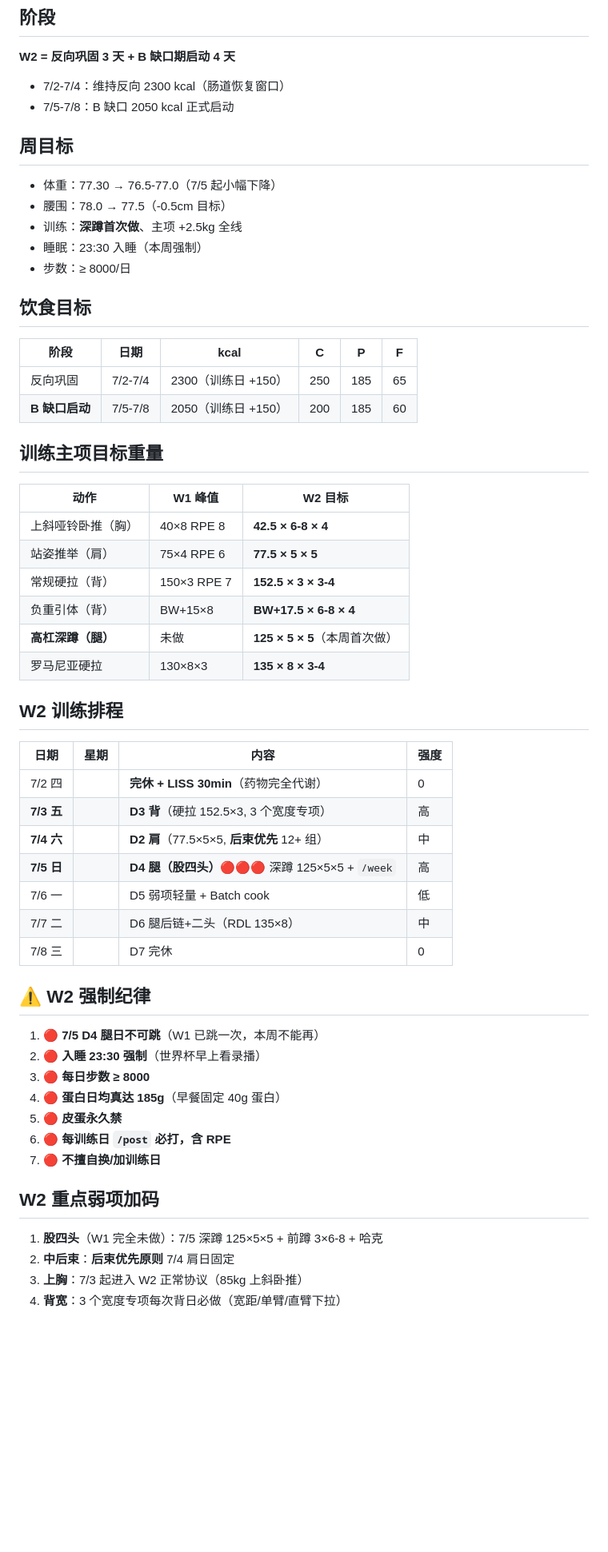
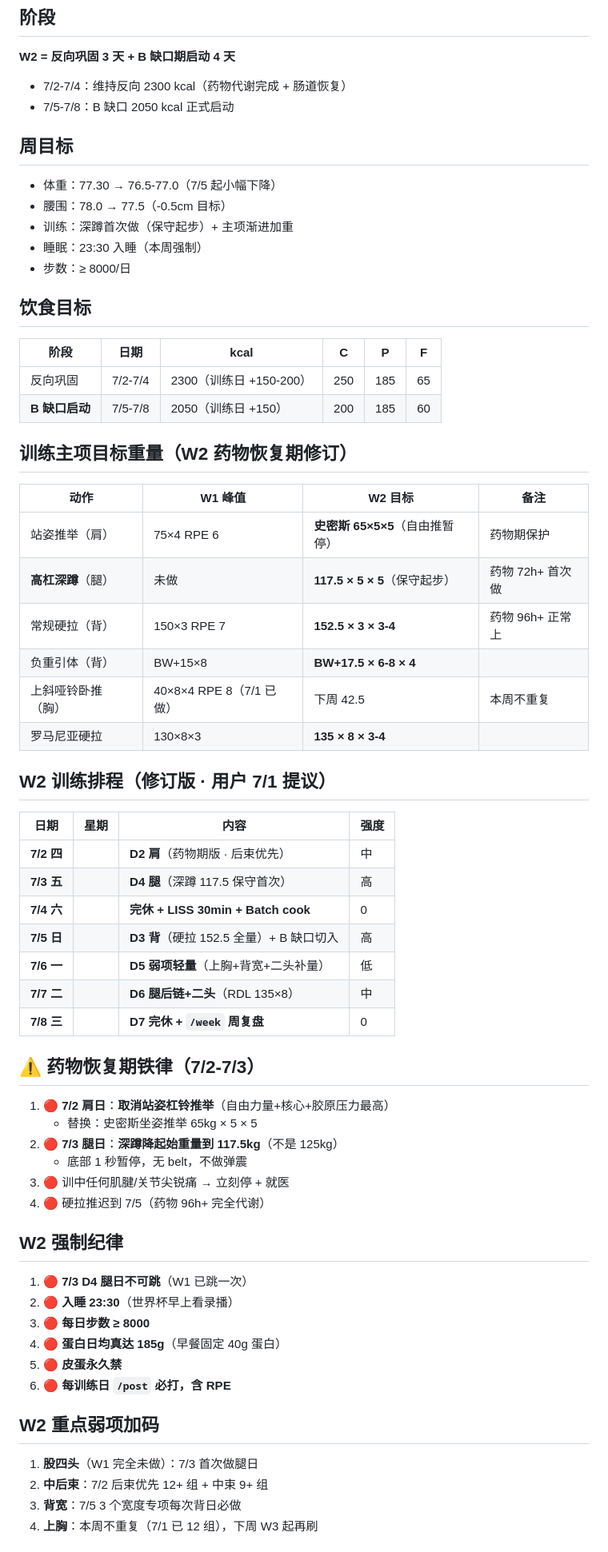
Before and after one commit to dengrh7-ui/zhongzhi, a Markdown page: plan/current-week.md, the part around one of its changes. Shown at 80% size. Rendered like a GitHub page; blank space fills up the shorter version.

Commit message:
W2 schedule revised per user: 7/2 shoulder, 7/3 legs
Adjustments made for antibiotic recovery window (levofloxacin 72h clearance):
- 7/2 shoulder: cancel standing barbell press, use Smith seated 65kg
- 7/3 legs: reduce squat starting weight to 117.5kg (from 125kg)
- 7/5 back: full deadlift 152.5kg (96h+ from med)
- Rear delt first rule maintained on shoulder day

Diet: hold 2300 reverse through 7/4, cut to 2050 from 7/5

Co-Authored-By: Claude Opus 4.7 <noreply@anthropic.com>
Claude-Session: https://claude.ai/code/session_01MqaojEyGzactsxrmi2qmP2

```diff
--- a/plan/current-week.md
+++ b/plan/current-week.md
@@ -2,13 +2,13 @@
 
 ## 阶段
 **W2 = 反向巩固 3 天 + B 缺口期启动 4 天**
-- 7/2-7/4：维持反向 2300 kcal（肠道恢复窗口）
+- 7/2-7/4：维持反向 2300 kcal（药物代谢完成 + 肠道恢复）
 - 7/5-7/8：B 缺口 2050 kcal 正式启动
 
 ## 周目标
 - 体重：77.30 → 76.5-77.0（7/5 起小幅下降）
 - 腰围：78.0 → 77.5（-0.5cm 目标）
-- 训练：**深蹲首次做**、主项 +2.5kg 全线
+- 训练：深蹲首次做（保守起步）+ 主项渐进加重
 - 睡眠：23:30 入睡（本周强制）
 - 步数：≥ 8000/日
 
@@ -16,46 +16,54 @@
 
 | 阶段 | 日期 | kcal | C | P | F |
 |---|---|---|---|---|---|
-| 反向巩固 | 7/2-7/4 | 2300（训练日 +150）| 250 | 185 | 65 |
+| 反向巩固 | 7/2-7/4 | 2300（训练日 +150-200）| 250 | 185 | 65 |
 | **B 缺口启动** | 7/5-7/8 | 2050（训练日 +150）| 200 | 185 | 60 |
 
-## 训练主项目标重量
+## 训练主项目标重量（W2 药物恢复期修订）
 
-| 动作 | W1 峰值 | W2 目标 |
-|---|---|---|
-| 上斜哑铃卧推（胸）| 40×8 RPE 8 | **42.5 × 6-8 × 4** |
-| 站姿推举（肩）| 75×4 RPE 6 | **77.5 × 5 × 5** |
-| 常规硬拉（背）| 150×3 RPE 7 | **152.5 × 3 × 3-4** |
-| 负重引体（背）| BW+15×8 | **BW+17.5 × 6-8 × 4** |
-| **高杠深蹲（腿）** | 未做 | **125 × 5 × 5**（本周首次做）|
-| 罗马尼亚硬拉 | 130×8×3 | **135 × 8 × 3-4** |
+| 动作 | W1 峰值 | W2 目标 | 备注 |
+|---|---|---|---|
+| 站姿推举（肩）| 75×4 RPE 6 | **史密斯 65×5×5**（自由推暂停）| 药物期保护 |
+| **高杠深蹲**（腿）| 未做 | **117.5 × 5 × 5**（保守起步）| 药物 72h+ 首次做 |
+| 常规硬拉（背）| 150×3 RPE 7 | **152.5 × 3 × 3-4** | 药物 96h+ 正常上 |
+| 负重引体（背）| BW+15×8 | **BW+17.5 × 6-8 × 4** | |
+| 上斜哑铃卧推（胸）| 40×8×4 RPE 8（7/1 已做）| 下周 42.5 | 本周不重复 |
+| 罗马尼亚硬拉 | 130×8×3 | **135 × 8 × 3-4** | |
 
-## W2 训练排程
+## W2 训练排程（修订版 · 用户 7/1 提议）
 
 | 日期 | 星期 | 内容 | 强度 |
 |---|---|---|---|
-| 7/2 四 | | **完休 + LISS 30min**（药物完全代谢）| 0 |
-| **7/3 五** | | **D3 背**（硬拉 152.5×3, 3 个宽度专项）| 高 |
-| **7/4 六** | | **D2 肩**（77.5×5×5, **后束优先** 12+ 组）| 中 |
-| **7/5 日** | | **D4 腿（股四头）**🔴🔴🔴 深蹲 125×5×5 + `/week` | 高 |
-| 7/6 一 | | D5 弱项轻量 + Batch cook | 低 |
-| 7/7 二 | | D6 腿后链+二头（RDL 135×8）| 中 |
-| 7/8 三 | | D7 完休 | 0 |
+| **7/2 四** | | **D2 肩**（药物期版 · 后束优先）| 中 |
+| **7/3 五** | | **D4 腿**（深蹲 117.5 保守首次）| 高 |
+| **7/4 六** | | **完休 + LISS 30min + Batch cook** | 0 |
+| **7/5 日** | | **D3 背**（硬拉 152.5 全量）+ B 缺口切入 | 高 |
+| **7/6 一** | | **D5 弱项轻量**（上胸+背宽+二头补量）| 低 |
+| **7/7 二** | | **D6 腿后链+二头**（RDL 135×8）| 中 |
+| **7/8 三** | | **D7 完休 + `/week` 周复盘** | 0 |
 
-## ⚠️ W2 强制纪律
+## ⚠️ 药物恢复期铁律（7/2-7/3）
 
-1. 🔴 **7/5 D4 腿日不可跳**（W1 已跳一次，本周不能再）
-2. 🔴 **入睡 23:30 强制**（世界杯早上看录播）
+1. 🔴 **7/2 肩日**：**取消站姿杠铃推举**（自由力量+核心+胶原压力最高）
+   - 替换：史密斯坐姿推举 65kg × 5 × 5
+2. 🔴 **7/3 腿日**：**深蹲降起始重量到 117.5kg**（不是 125kg）
+   - 底部 1 秒暂停，无 belt，不做弹震
+3. 🔴 训中任何肌腱/关节尖锐痛 → 立刻停 + 就医
+4. 🔴 硬拉推迟到 7/5（药物 96h+ 完全代谢）
+
+## W2 强制纪律
+
+1. 🔴 **7/3 D4 腿日不可跳**（W1 已跳一次）
+2. 🔴 **入睡 23:30**（世界杯早上看录播）
 3. 🔴 **每日步数 ≥ 8000**
 4. 🔴 **蛋白日均真达 185g**（早餐固定 40g 蛋白）
 5. 🔴 **皮蛋永久禁**
 6. 🔴 **每训练日 `/post` 必打，含 RPE**
-7. 🔴 **不擅自换/加训练日**
 
 ## W2 重点弱项加码
 
-1. **股四头**（W1 完全未做）：7/5 深蹲 125×5×5 + 前蹲 3×6-8 + 哈克
-2. **中后束**：**后束优先原则** 7/4 肩日固定
-3. **上胸**：7/3 起进入 W2 正常协议（85kg 上斜卧推）
-4. **背宽**：3 个宽度专项每次背日必做（宽距/单臂/直臂下拉）
+1. **股四头**（W1 完全未做）：7/3 首次做腿日
+2. **中后束**：7/2 后束优先 12+ 组 + 中束 9+ 组
+3. **背宽**：7/5 3 个宽度专项每次背日必做
+4. **上胸**：本周不重复（7/1 已 12 组），下周 W3 起再刷
 
```
Also changed, not shown: other parts of plan/current-week.md (+6 -6 lines).
